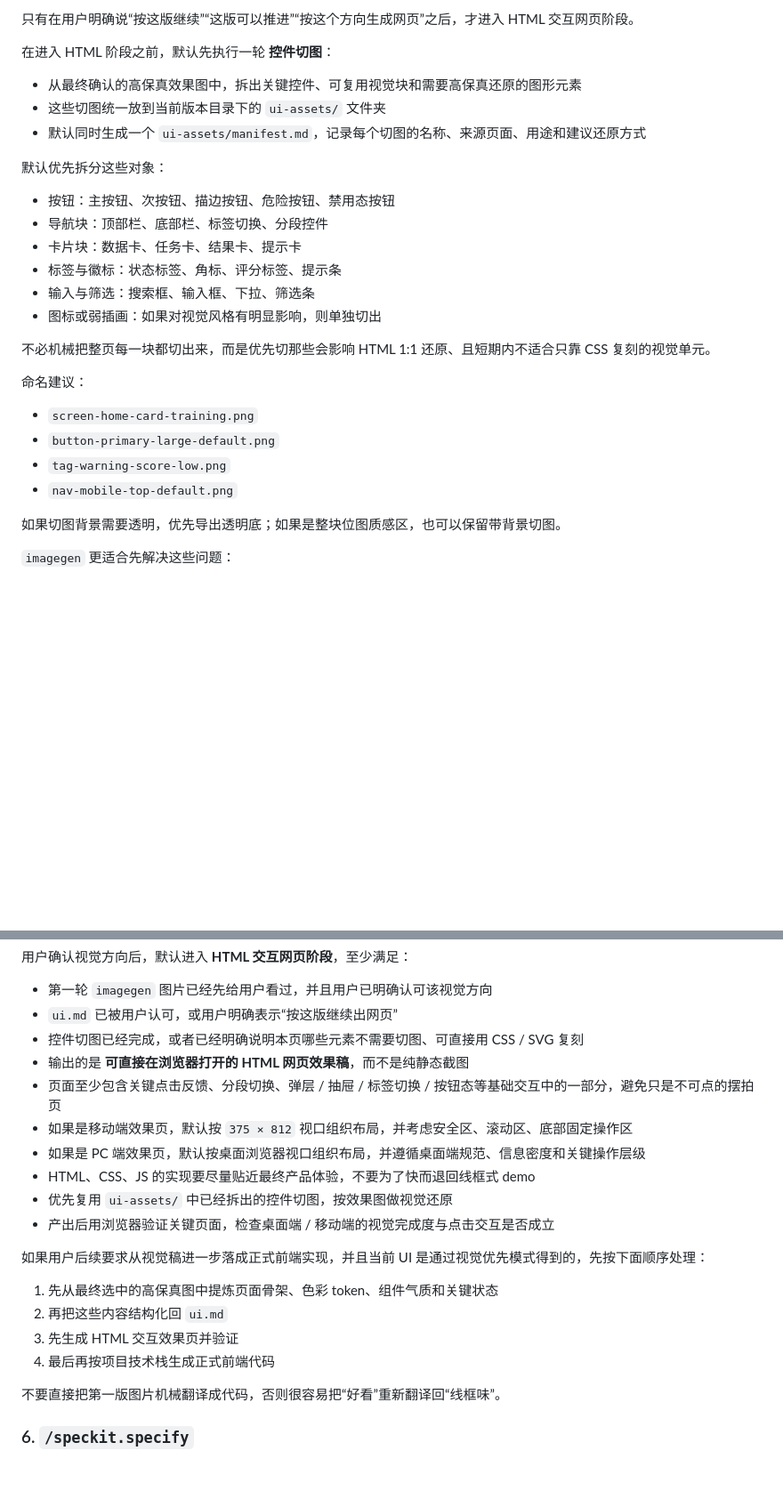
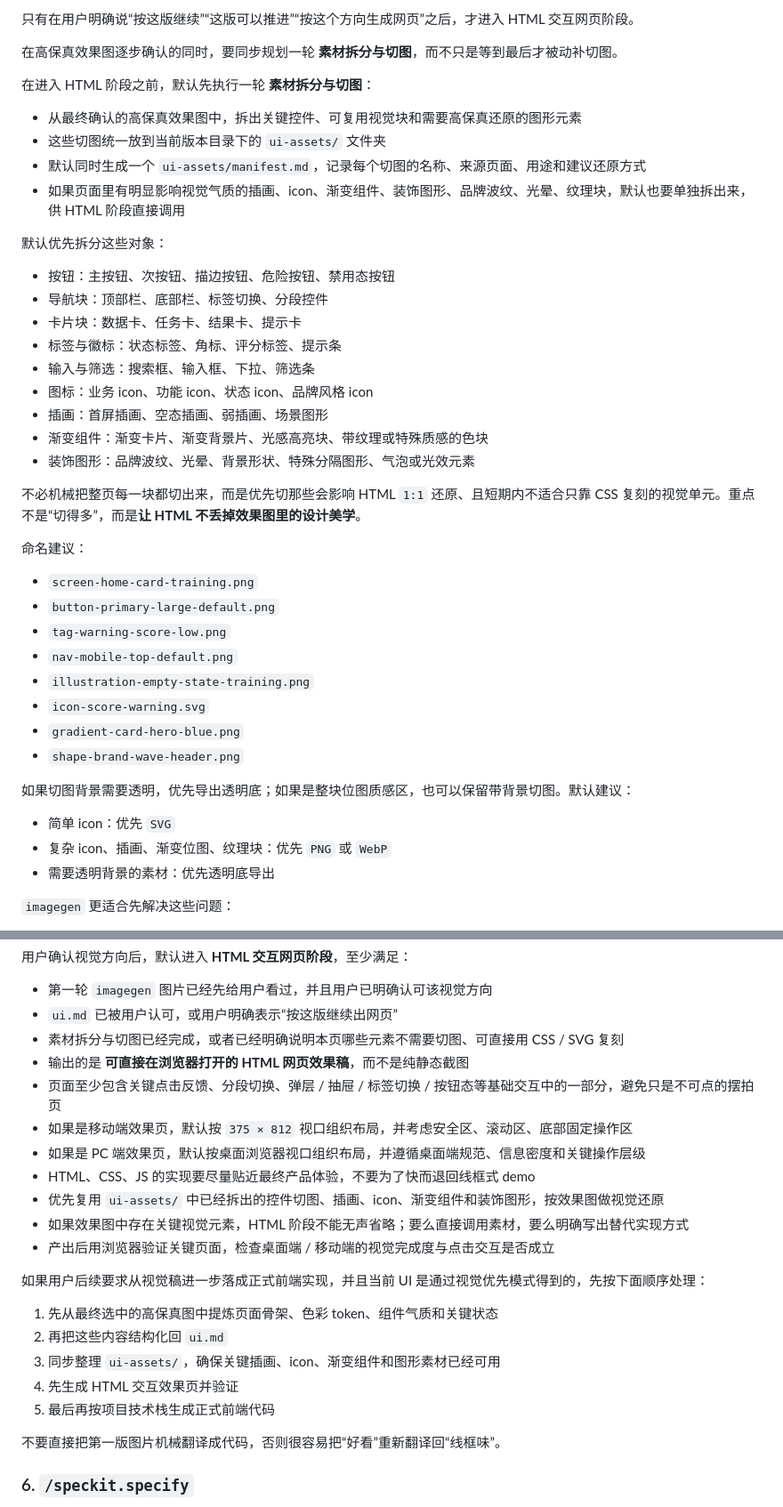
Before and after one commit to ZengFanling/codex-skills, a Markdown page: speckit/SKILL.md, 2 parts joined by grey strips. Shown at 89% size. Rendered like a GitHub page; blank space fills up the shorter version.

Commit message:
Refine speckit UI asset-driven HTML workflow

```diff
--- a/speckit/SKILL.md
+++ b/speckit/SKILL.md
@@ -601,11 +609,14 @@ description: "Codex 版规范驱动开发（SDD）工作流。Use when the user
 
 只有在用户明确说“按这版继续”“这版可以推进”“按这个方向生成网页”之后，才进入 HTML 交互网页阶段。
 
-在进入 HTML 阶段之前，默认先执行一轮 **控件切图**：
+在高保真效果图逐步确认的同时，要同步规划一轮 **素材拆分与切图**，而不只是等到最后才被动补切图。
+
+在进入 HTML 阶段之前，默认先执行一轮 **素材拆分与切图**：
 
 - 从最终确认的高保真效果图中，拆出关键控件、可复用视觉块和需要高保真还原的图形元素
 - 这些切图统一放到当前版本目录下的 `ui-assets/` 文件夹
 - 默认同时生成一个 `ui-assets/manifest.md`，记录每个切图的名称、来源页面、用途和建议还原方式
+- 如果页面里有明显影响视觉气质的插画、icon、渐变组件、装饰图形、品牌波纹、光晕、纹理块，默认也要单独拆出来，供 HTML 阶段直接调用
 
 默认优先拆分这些对象：
 
@@ -614,9 +625,12 @@ description: "Codex 版规范驱动开发（SDD）工作流。Use when the user
 - 卡片块：数据卡、任务卡、结果卡、提示卡
 - 标签与徽标：状态标签、角标、评分标签、提示条
 - 输入与筛选：搜索框、输入框、下拉、筛选条
-- 图标或弱插画：如果对视觉风格有明显影响，则单独切出
+- 图标：业务 icon、功能 icon、状态 icon、品牌风格 icon
+- 插画：首屏插画、空态插画、弱插画、场景图形
+- 渐变组件：渐变卡片、渐变背景片、光感高亮块、带纹理或特殊质感的色块
+- 装饰图形：品牌波纹、光晕、背景形状、特殊分隔图形、气泡或光效元素
 
-不必机械把整页每一块都切出来，而是优先切那些会影响 HTML 1:1 还原、且短期内不适合只靠 CSS 复刻的视觉单元。
+不必机械把整页每一块都切出来，而是优先切那些会影响 HTML `1:1` 还原、且短期内不适合只靠 CSS 复刻的视觉单元。重点不是“切得多”，而是**让 HTML 不丢掉效果图里的设计美学**。
 
 命名建议：
 
@@ -624,8 +638,16 @@ description: "Codex 版规范驱动开发（SDD）工作流。Use when the user
 - `button-primary-large-default.png`
 - `tag-warning-score-low.png`
 - `nav-mobile-top-default.png`
+- `illustration-empty-state-training.png`
+- `icon-score-warning.svg`
+- `gradient-card-hero-blue.png`
+- `shape-brand-wave-header.png`
 
-如果切图背景需要透明，优先导出透明底；如果是整块位图质感区，也可以保留带背景切图。
+如果切图背景需要透明，优先导出透明底；如果是整块位图质感区，也可以保留带背景切图。默认建议：
+
+- 简单 icon：优先 `SVG`
+- 复杂 icon、插画、渐变位图、纹理块：优先 `PNG` 或 `WebP`
+- 需要透明背景的素材：优先透明底导出
 
 `imagegen` 更适合先解决这些问题：
 
@@ -844,21 +876,23 @@ description: "Codex 版规范驱动开发（SDD）工作流。Use when the user
 
 - 第一轮 `imagegen` 图片已经先给用户看过，并且用户已明确认可该视觉方向
 - `ui.md` 已被用户认可，或用户明确表示“按这版继续出网页”
-- 控件切图已经完成，或者已经明确说明本页哪些元素不需要切图、可直接用 CSS / SVG 复刻
+- 素材拆分与切图已经完成，或者已经明确说明本页哪些元素不需要切图、可直接用 CSS / SVG 复刻
 - 输出的是 **可直接在浏览器打开的 HTML 网页效果稿**，而不是纯静态截图
 - 页面至少包含关键点击反馈、分段切换、弹层 / 抽屉 / 标签切换 / 按钮态等基础交互中的一部分，避免只是不可点的摆拍页
 - 如果是移动端效果页，默认按 `375 × 812` 视口组织布局，并考虑安全区、滚动区、底部固定操作区
 - 如果是 PC 端效果页，默认按桌面浏览器视口组织布局，并遵循桌面端规范、信息密度和关键操作层级
 - HTML、CSS、JS 的实现要尽量贴近最终产品体验，不要为了快而退回线框式 demo
-- 优先复用 `ui-assets/` 中已经拆出的控件切图，按效果图做视觉还原
+- 优先复用 `ui-assets/` 中已经拆出的控件切图、插画、icon、渐变组件和装饰图形，按效果图做视觉还原
+- 如果效果图中存在关键视觉元素，HTML 阶段不能无声省略；要么直接调用素材，要么明确写出替代实现方式
 - 产出后用浏览器验证关键页面，检查桌面端 / 移动端的视觉完成度与点击交互是否成立
 
 如果用户后续要求从视觉稿进一步落成正式前端实现，并且当前 UI 是通过视觉优先模式得到的，先按下面顺序处理：
 
 1. 先从最终选中的高保真图中提炼页面骨架、色彩 token、组件气质和关键状态
 2. 再把这些内容结构化回 `ui.md`
-3. 先生成 HTML 交互效果页并验证
-4. 最后再按项目技术栈生成正式前端代码
+3. 同步整理 `ui-assets/`，确保关键插画、icon、渐变组件和图形素材已经可用
+4. 先生成 HTML 交互效果页并验证
+5. 最后再按项目技术栈生成正式前端代码
 
 不要直接把第一版图片机械翻译成代码，否则很容易把“好看”重新翻译回“线框味”。
 
```
Also changed, not shown: other parts of speckit/SKILL.md (+30 -12 lines).
